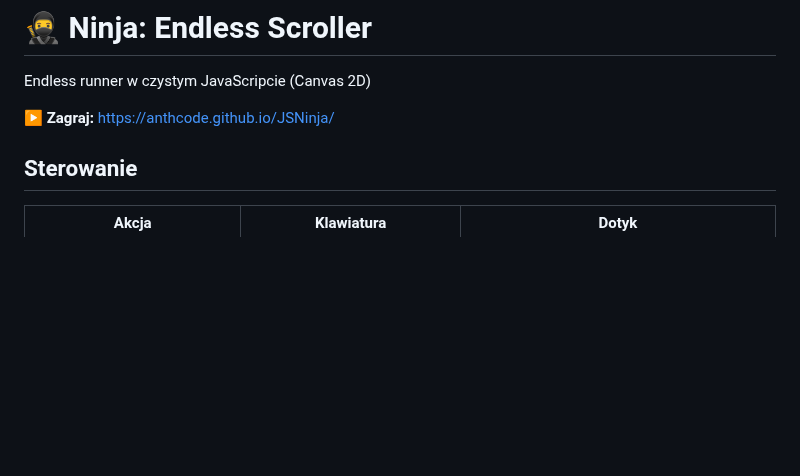
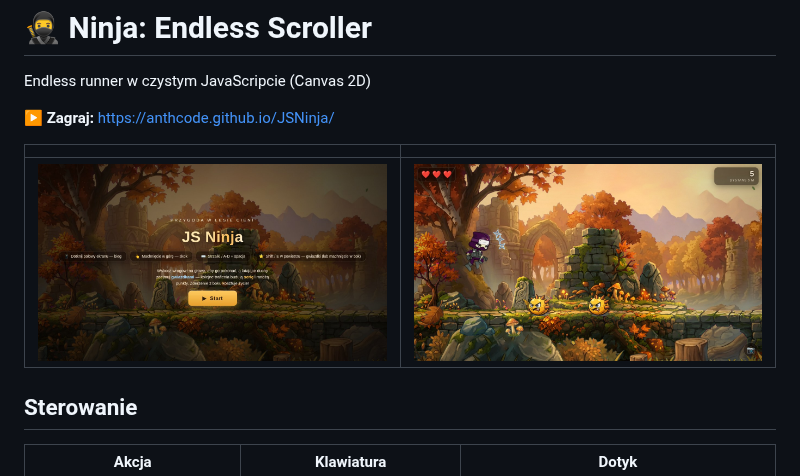
Before and after one commit to Anthcode/JSNinja, a Markdown page: README.md, the part around the change. Rendered like a GitHub page; pictures changed too: docs/screenshots/gwiazdki-rzut.jpg (added), docs/screenshots/start-screen.jpg (added); blank space fills up the shorter version.

Commit message:
Add screenshots to README
Sprite and effect sizes are fixed pixels regardless of viewport (STAR_SIZE,
displayH, shake amplitude in effects.js — none scale with viewW/viewH), so a
1280x720 capture reads much closer to how the game actually looks in play
(mobile fullscreen, or a typical windowed browser) than a 1920x1080 one,
where the same fixed-size sprites shrink to a much smaller fraction of the
frame. Captured at 1280x720 instead of the wider desktop resolution used
for earlier exploratory shots, then re-encoded to JPEG (the painterly
background compresses cleanly and this isn't pixel art) to keep the repo
light -- 1.1-1.4MB PNGs down to 140-210KB with no visible artifacting.

Co-Authored-By: Claude Sonnet 5 <noreply@anthropic.com>
Claude-Session: https://claude.ai/code/session_01PzB9Ymee64N7K9Nv4EwbcK

```diff
--- a/README.md
+++ b/README.md
@@ -3,6 +3,10 @@
 Endless runner w czystym JavaScripcie (Canvas 2D)
 
 **▶ Zagraj:** https://anthcode.github.io/JSNinja/
+
+|  |  |
+|---|---|
+| ![Ekran startowy](docs/screenshots/start-screen.jpg) | ![Rzut gwiazdkami ninja](docs/screenshots/gwiazdki-rzut.jpg) |
 
 ## Sterowanie
 
```
